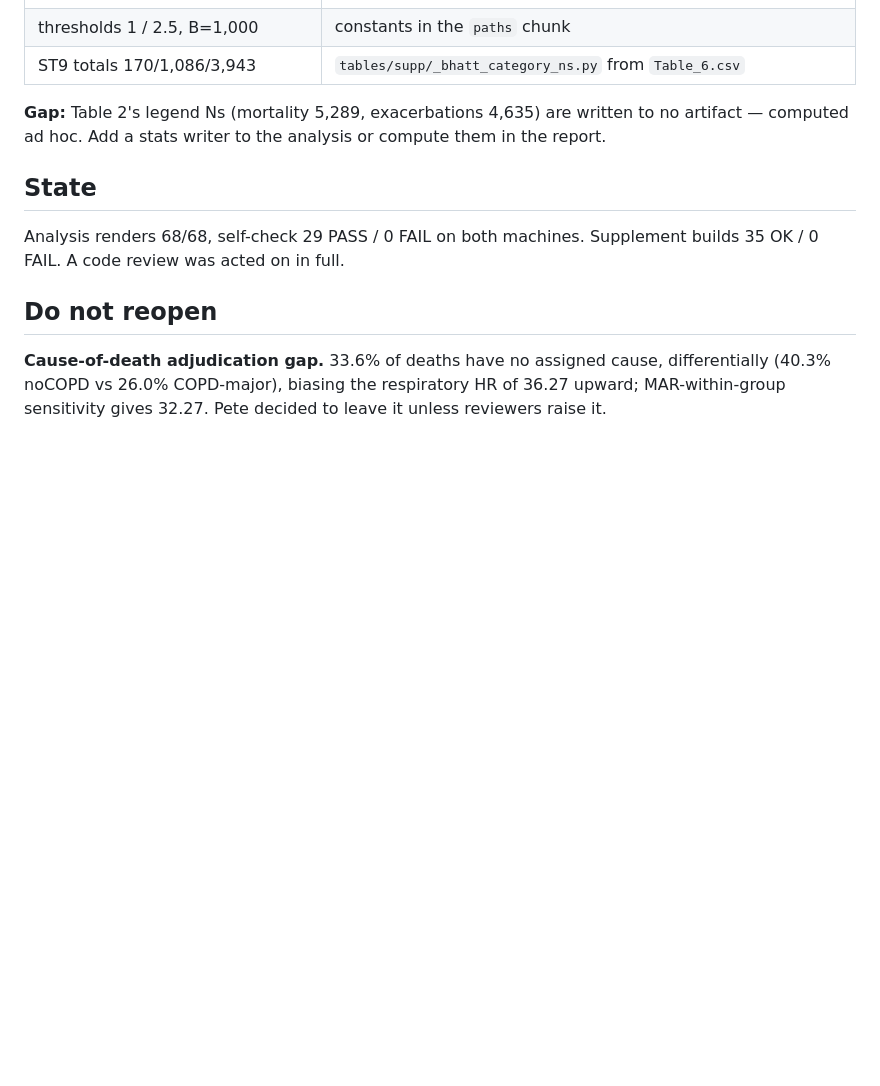
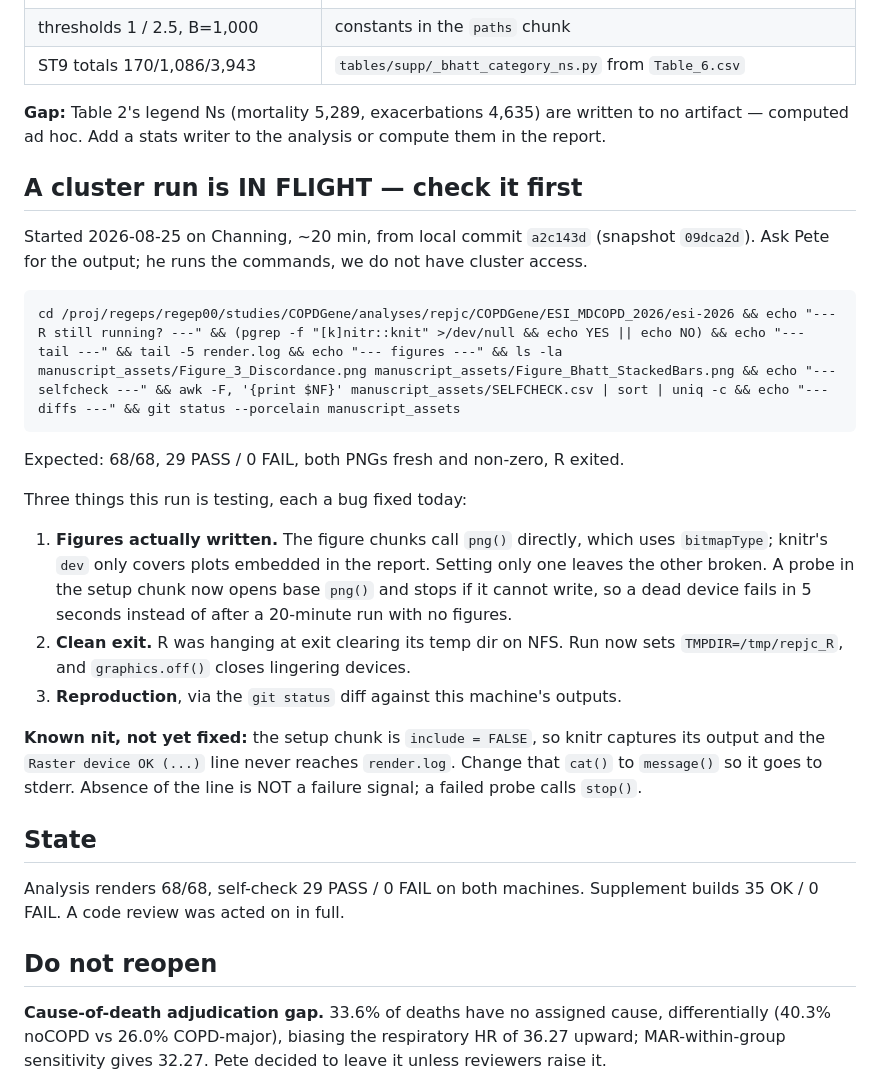
Before and after one commit to peter4244/esi-2026-manuscript, a Markdown page: HANDOFF_verification_report.md, the part around the change. Rendered like a GitHub page; blank space fills up the shorter version.

Commit message:
Note the in-flight cluster run in the handoff

```diff
--- a/HANDOFF_verification_report.md
+++ b/HANDOFF_verification_report.md
@@ -62,6 +62,32 @@ bootstraps:
 to no artifact — computed ad hoc. Add a stats writer to the analysis or compute
 them in the report.
 
+## A cluster run is IN FLIGHT — check it first
+
+Started 2026-08-25 on Channing, ~20 min, from local commit `a2c143d`
+(snapshot `09dca2d`). Ask Pete for the output; he runs the commands, we do not
+have cluster access.
+
+    cd /proj/regeps/regep00/studies/COPDGene/analyses/repjc/COPDGene/ESI_MDCOPD_2026/esi-2026 && echo "--- R still running? ---" && (pgrep -f "[k]nitr::knit" >/dev/null && echo YES || echo NO) && echo "--- tail ---" && tail -5 render.log && echo "--- figures ---" && ls -la manuscript_assets/Figure_3_Discordance.png manuscript_assets/Figure_Bhatt_StackedBars.png && echo "--- selfcheck ---" && awk -F, '{print $NF}' manuscript_assets/SELFCHECK.csv | sort | uniq -c && echo "--- diffs ---" && git status --porcelain manuscript_assets
+
+Expected: 68/68, 29 PASS / 0 FAIL, both PNGs fresh and non-zero, R exited.
+
+Three things this run is testing, each a bug fixed today:
+
+1. **Figures actually written.** The figure chunks call `png()` directly, which
+   uses `bitmapType`; knitr's `dev` only covers plots embedded in the report.
+   Setting only one leaves the other broken. A probe in the setup chunk now
+   opens base `png()` and stops if it cannot write, so a dead device fails in
+   5 seconds instead of after a 20-minute run with no figures.
+2. **Clean exit.** R was hanging at exit clearing its temp dir on NFS. Run now
+   sets `TMPDIR=/tmp/repjc_R`, and `graphics.off()` closes lingering devices.
+3. **Reproduction**, via the `git status` diff against this machine's outputs.
+
+**Known nit, not yet fixed:** the setup chunk is `include = FALSE`, so knitr
+captures its output and the `Raster device OK (...)` line never reaches
+`render.log`. Change that `cat()` to `message()` so it goes to stderr. Absence
+of the line is NOT a failure signal; a failed probe calls `stop()`.
+
 ## State
 
 Analysis renders 68/68, self-check 29 PASS / 0 FAIL on both machines.
```
